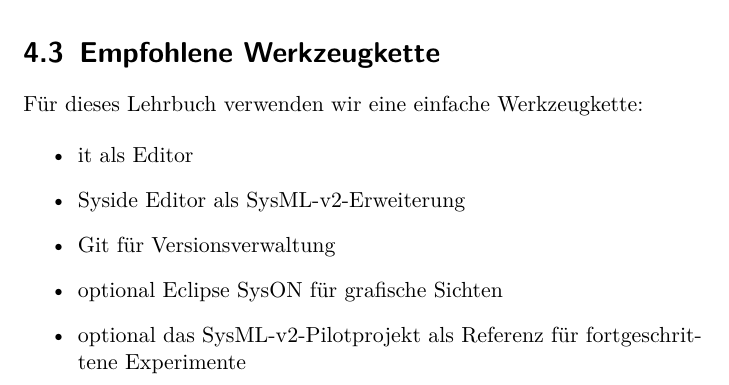
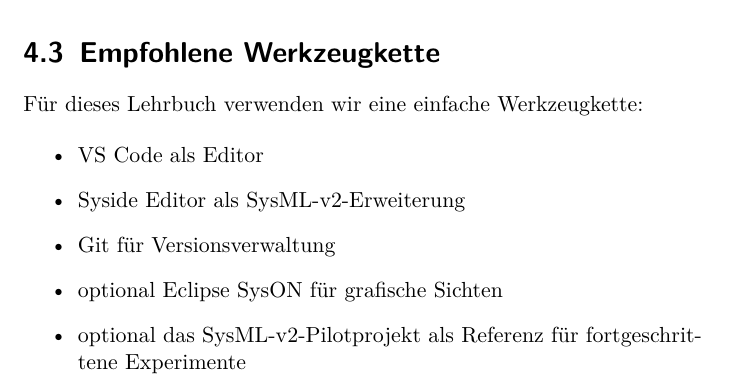
Before and after one commit to wollbaer1971/SysML_Lehrbuch, a LaTeX book (main_kdp_print.tex, which reads chapters/04_sysml_v2_werkzeuge.tex): part of page 78 of 256, cut so that both start at the same text. Compiled offline with pdfLaTeX.

Commit message:
error fixed

```diff
--- a/chapters/04_sysml_v2_werkzeuge.tex
+++ b/chapters/04_sysml_v2_werkzeuge.tex
@@ -33,7 +33,7 @@
 Für dieses Lehrbuch verwenden wir eine einfache Werkzeugkette:
 
 \begin{itemize}
-    \item it als Editor
+    \item VS Code als Editor
     \item Syside Editor als SysML-v2-Erweiterung
     \item Git für Versionsverwaltung
     \item optional Eclipse SysON für grafische Sichten
```
